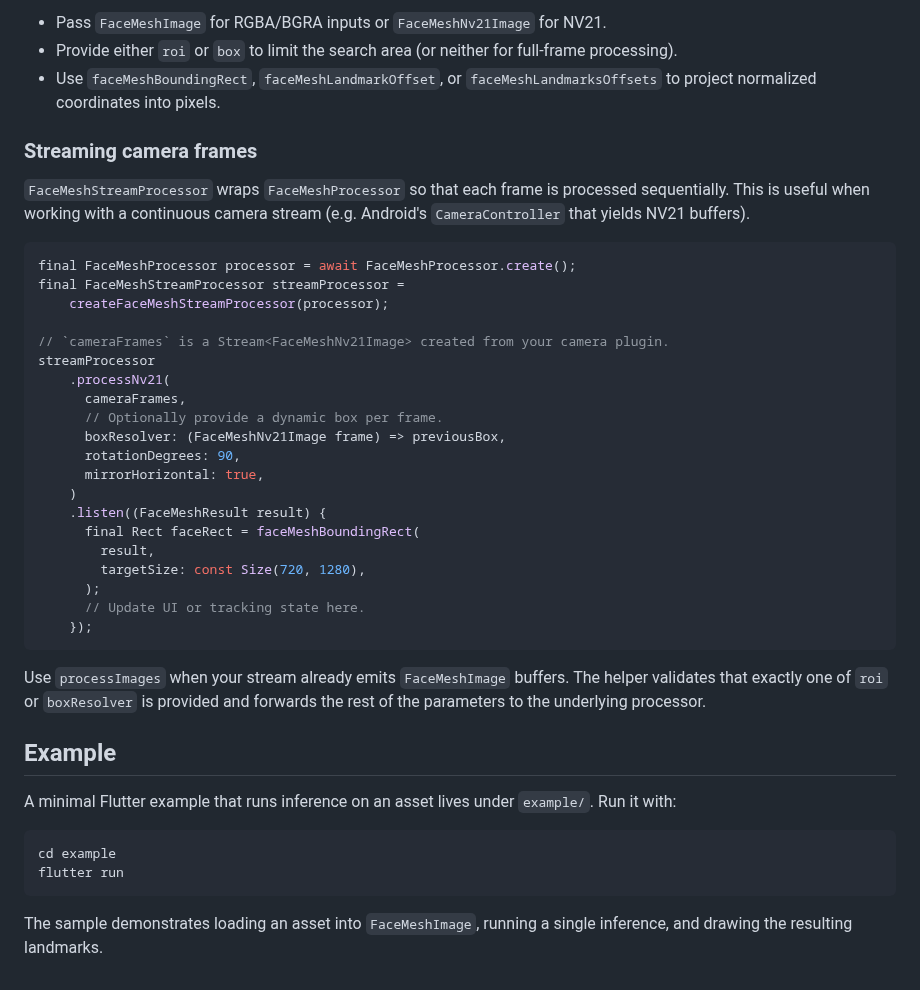
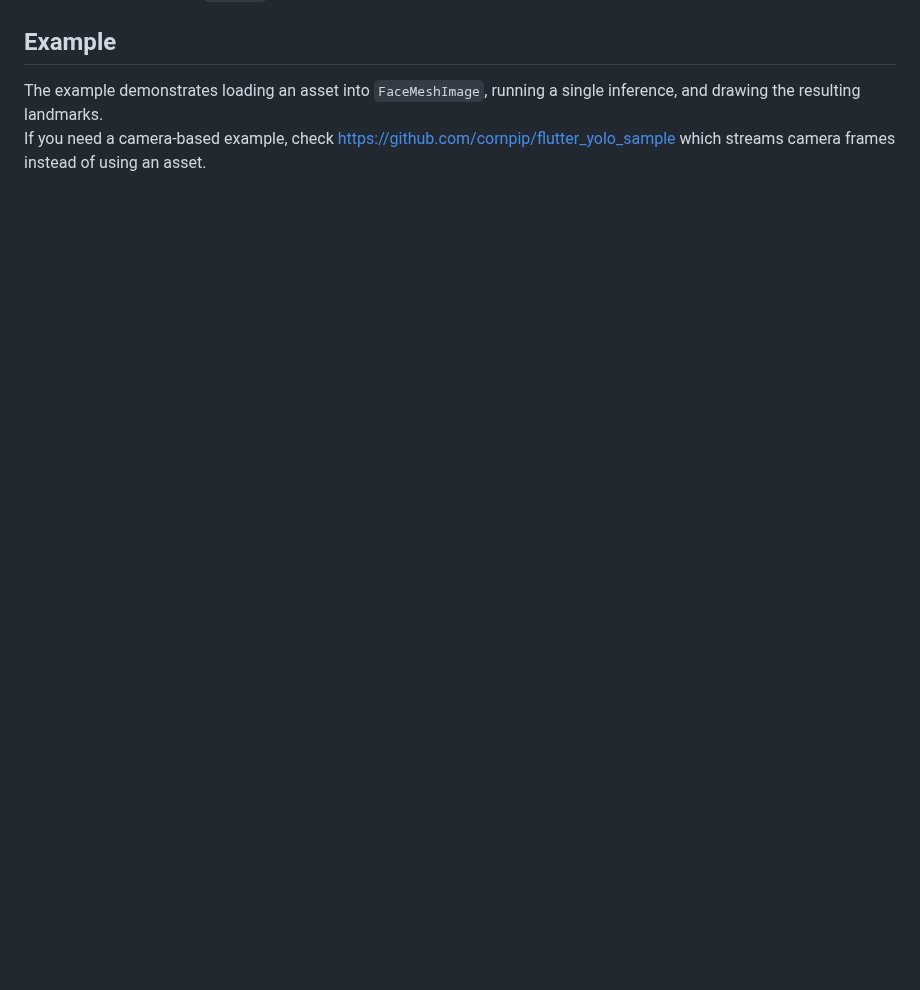
Before and after one commit to cornpip/mediapipe_face_mesh, a Markdown page: README.md, the part around one of its changes. GitHub-like rendering; blank space fills up the shorter version.

````diff
--- a/README.md
+++ b/README.md
@@ -88,51 +88,4 @@ processor.close();
-- Pass `FaceMeshImage` for RGBA/BGRA inputs or `FaceMeshNv21Image` for NV21.
-- Provide either `roi` or `box` to limit the search area (or neither for
-  full-frame processing).
-- Use `faceMeshBoundingRect`, `faceMeshLandmarkOffset`, or
-  `faceMeshLandmarksOffsets` to project normalized coordinates into pixels.
-
-### Streaming camera frames
-
-`FaceMeshStreamProcessor` wraps `FaceMeshProcessor` so that each frame is
-processed sequentially. This is useful when working with a continuous camera
-stream (e.g. Android's `CameraController` that yields NV21 buffers).
-
-```dart
-final FaceMeshProcessor processor = await FaceMeshProcessor.create();
-final FaceMeshStreamProcessor streamProcessor =
-    createFaceMeshStreamProcessor(processor);
-
-// `cameraFrames` is a Stream<FaceMeshNv21Image> created from your camera plugin.
-streamProcessor
-    .processNv21(
-      cameraFrames,
-      // Optionally provide a dynamic box per frame.
-      boxResolver: (FaceMeshNv21Image frame) => previousBox,
-      rotationDegrees: 90,
-      mirrorHorizontal: true,
-    )
-    .listen((FaceMeshResult result) {
-      final Rect faceRect = faceMeshBoundingRect(
-        result,
-        targetSize: const Size(720, 1280),
-      );
-      // Update UI or tracking state here.
-    });
-```
-
-Use `processImages` when your stream already emits `FaceMeshImage` buffers.
-The helper validates that exactly one of `roi` or `boxResolver` is provided
-and forwards the rest of the parameters to the underlying processor.
-
 ## Example
 
-A minimal Flutter example that runs inference on an asset lives under
-`example/`. Run it with:
-
-```bash
-cd example
-flutter run
-```
-
-The sample demonstrates loading an asset into `FaceMeshImage`, running a single
-inference, and drawing the resulting landmarks.
+The example demonstrates loading an asset into `FaceMeshImage`, running a single inference, and drawing the resulting landmarks.
+If you need a camera-based example, check https://github.com/cornpip/flutter_yolo_sample which streams camera frames instead of using an asset.
````
Also changed, not shown: other parts of README.md (+57 -57 lines).
